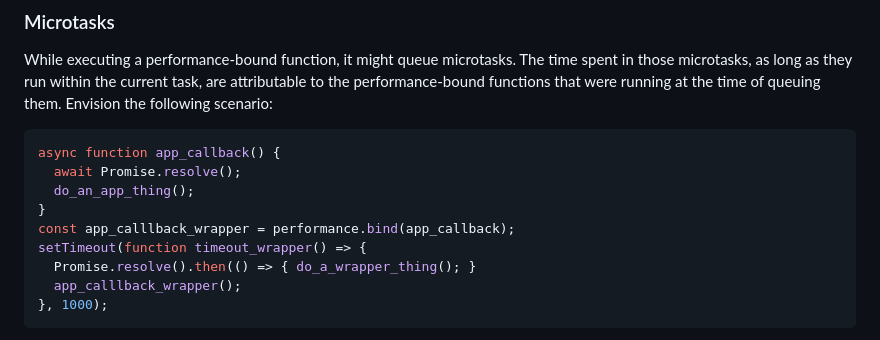
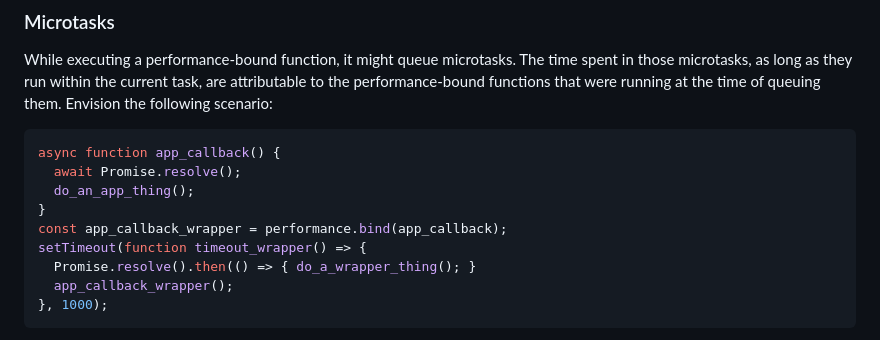
Before and after one commit to w3c/long-animation-frames, a Markdown page: user-defined-script-entry-point-explainer.md, the part around the change. Rendered like a GitHub page.

````diff
--- a/user-defined-script-entry-point-explainer.md
+++ b/user-defined-script-entry-point-explainer.md
@@ -46,10 +46,10 @@ async function app_callback() {
   await Promise.resolve();
   do_an_app_thing();
 }
-const app_calllback_wrapper = performance.bind(app_callback);
+const app_callback_wrapper = performance.bind(app_callback);
 setTimeout(function timeout_wrapper() => {
   Promise.resolve().then(() => { do_a_wrapper_thing(); }
-  app_calllback_wrapper();
+  app_callback_wrapper();
 }, 1000);
 ```
 
````
